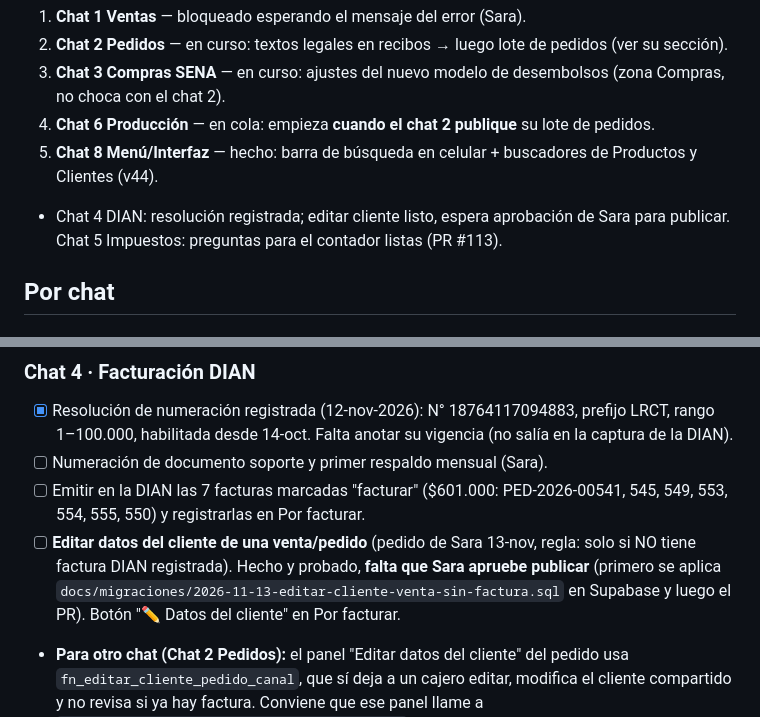
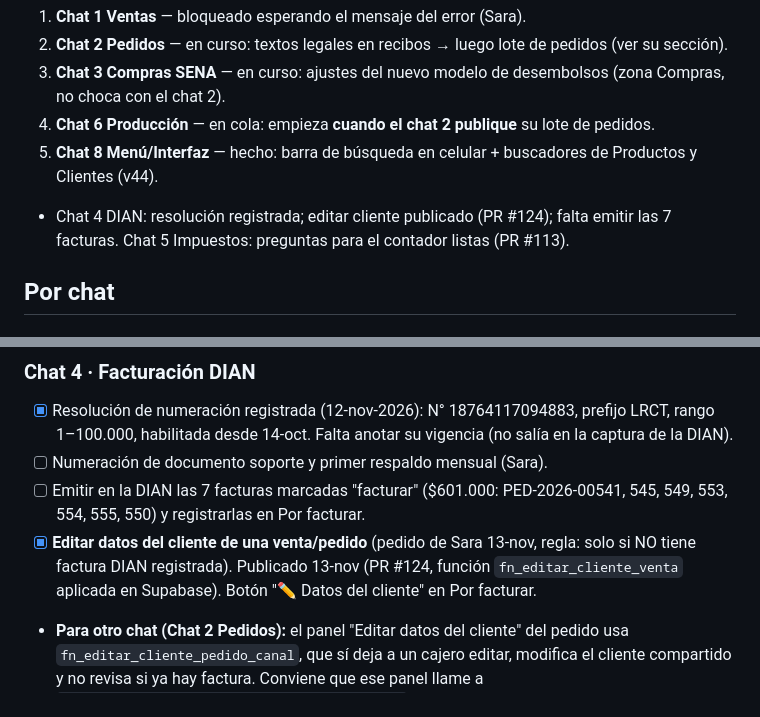
Before and after one commit to lana-rosa/ERP, a Markdown page: docs/PENDIENTES.md, 2 parts joined by grey strips. GitHub-like rendering.

Commit message:
Pendientes: edición de cliente publicada (PR #124) (#125)
Claude-Session: https://claude.ai/code/session_01H2X8gZBz9oT7S4Z4cGf5LH

Co-authored-by: Claude <noreply@anthropic.com>

```diff
--- a/docs/PENDIENTES.md
+++ b/docs/PENDIENTES.md
@@ -16,7 +16,7 @@ Dos chats no deben cambiar `index.html` en la misma zona a la vez.
 3. **Chat 3 Compras SENA** — en curso: ajustes del nuevo modelo de desembolsos (zona Compras, no choca con el chat 2).
 4. **Chat 6 Producción** — en cola: empieza **cuando el chat 2 publique** su lote de pedidos.
 5. **Chat 8 Menú/Interfaz** — hecho: barra de búsqueda en celular + buscadores de Productos y Clientes (v44).
-- Chat 4 DIAN: resolución registrada; editar cliente listo, espera aprobación de Sara para publicar. Chat 5 Impuestos: preguntas para el contador listas (PR #113).
+- Chat 4 DIAN: resolución registrada; editar cliente publicado (PR #124); falta emitir las 7 facturas. Chat 5 Impuestos: preguntas para el contador listas (PR #113).
 
 ## Por chat
 
@@ -50,7 +50,7 @@ Dos chats no deben cambiar `index.html` en la misma zona a la vez.
 - [x] Resolución de numeración registrada (12-nov-2026): N° 18764117094883, prefijo LRCT, rango 1–100.000, habilitada desde 14-oct. Falta anotar su vigencia (no salía en la captura de la DIAN).
 - [ ] Numeración de documento soporte y primer respaldo mensual (Sara).
 - [ ] Emitir en la DIAN las 7 facturas marcadas "facturar" ($601.000: PED-2026-00541, 545, 549, 553, 554, 555, 550) y registrarlas en Por facturar.
-- [ ] **Editar datos del cliente de una venta/pedido** (pedido de Sara 13-nov, regla: solo si NO tiene factura DIAN registrada). Hecho y probado, **falta que Sara apruebe publicar** (primero se aplica `docs/migraciones/2026-11-13-editar-cliente-venta-sin-factura.sql` en Supabase y luego el PR). Botón "✏️ Datos del cliente" en Por facturar.
+- [x] **Editar datos del cliente de una venta/pedido** (pedido de Sara 13-nov, regla: solo si NO tiene factura DIAN registrada). Publicado 13-nov (PR #124, función `fn_editar_cliente_venta` aplicada en Supabase). Botón "✏️ Datos del cliente" en Por facturar.
 - **Para otro chat (Chat 2 Pedidos):** el panel "Editar datos del cliente" del pedido usa `fn_editar_cliente_pedido_canal`, que sí deja a un cajero editar, modifica el cliente compartido y no revisa si ya hay factura. Conviene que ese panel llame a `fn_editar_cliente_venta('pedido_canal', ...)` o que se bloquee si hay factura.
 - Revisión 12-nov de ventas sin factura desde el 14-oct: 14 ventas, $2.821.200 (7 con "facturar" definido, $601.000; 6 del punto de venta POS-2026-00016 a 00021, $2.205.000, y PED-2026-00559, $15.200, sin definir).
 
```
